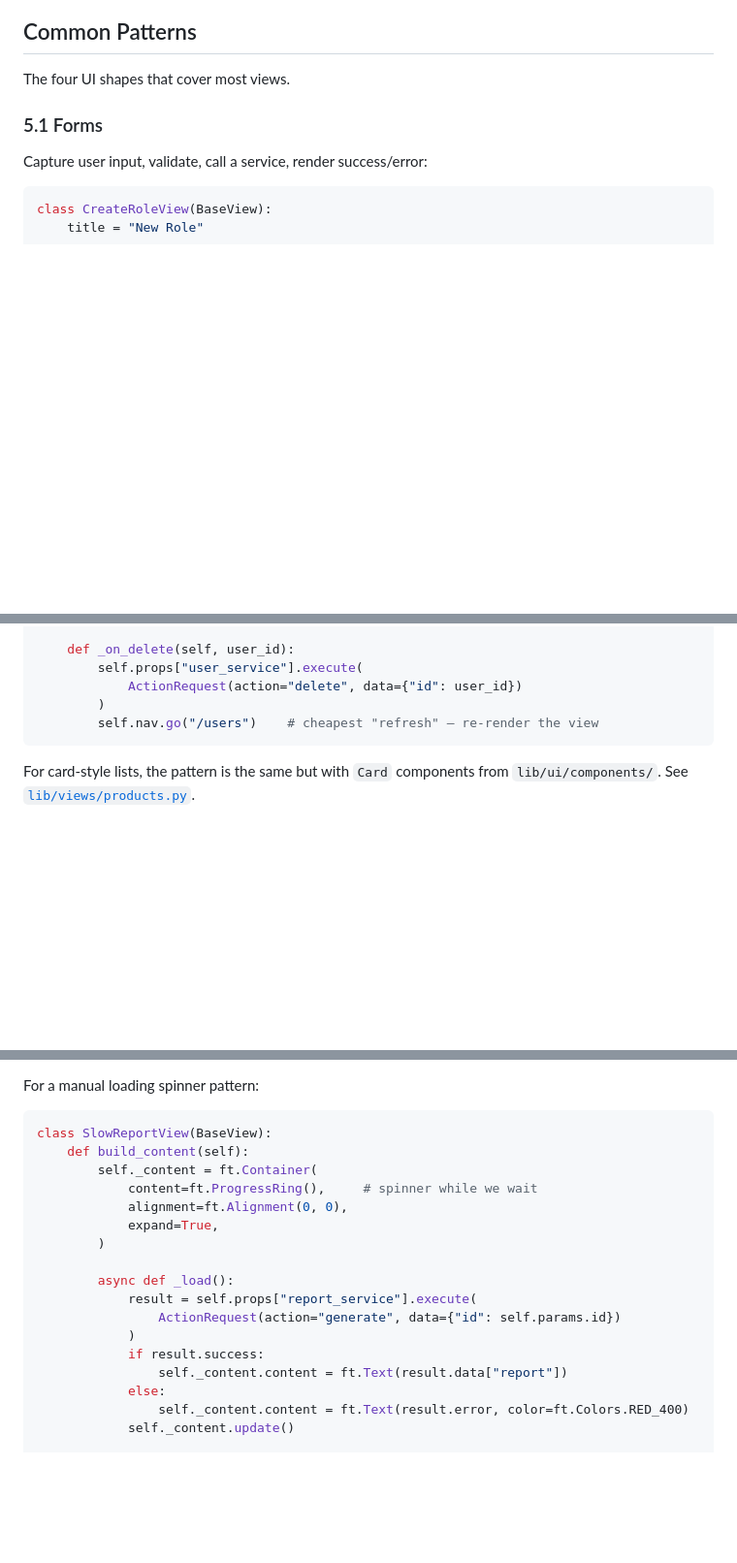
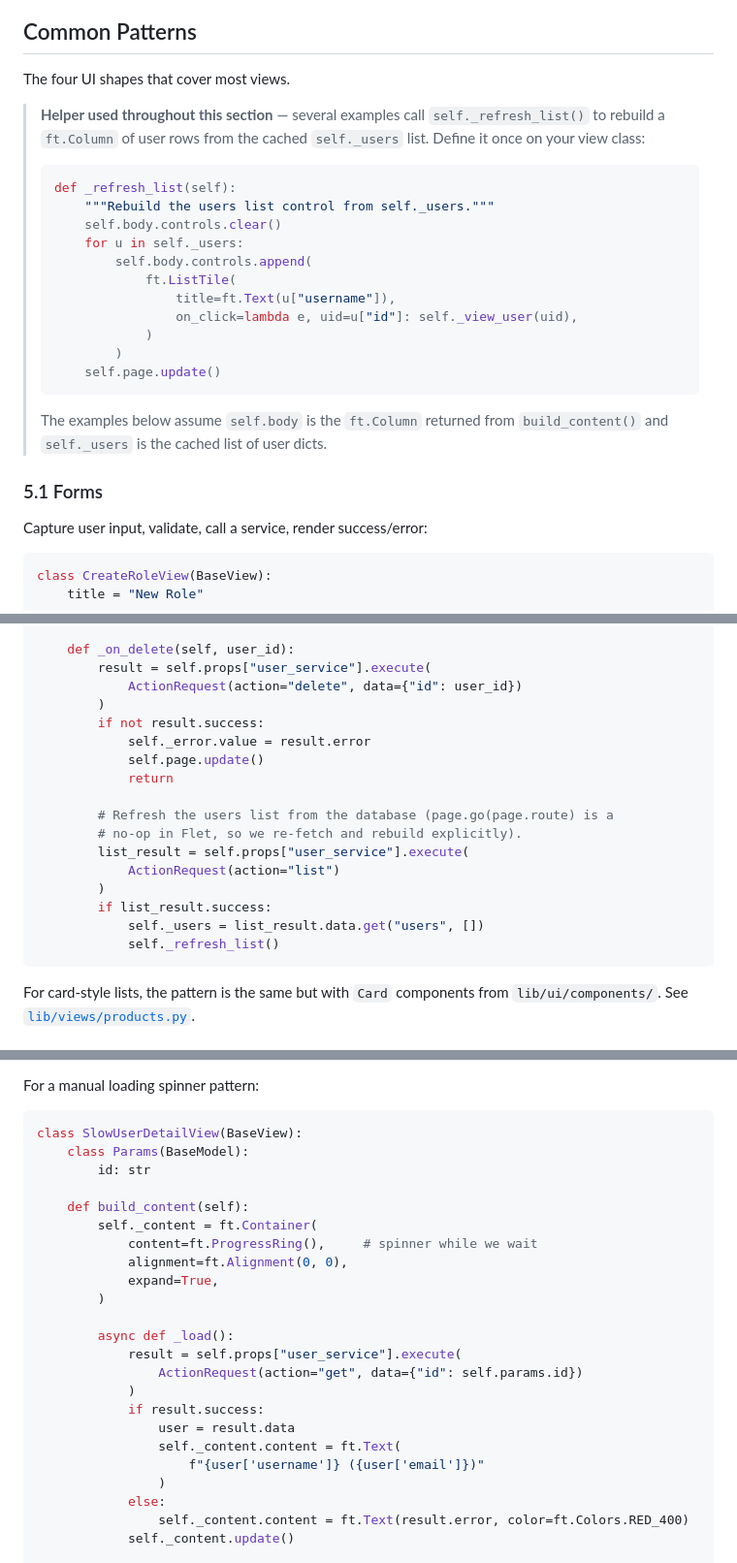
Before and after one commit to rodwlz/flex-templates, a Markdown page: docs/VIEW_DEVELOPMENT.md, 3 parts joined by grey strips. Shown at 97% size. Rendered like a GitHub page; blank space fills up the shorter version.

Commit message:
docs: fix code examples in view development guide
Address 6 critical issues and 4 polish items from code quality review:
add missing Params class to UserDetailView, correct get_user return-type
comment, rewrite list refresh logic, add result.success checks, replace
phantom services (auth_service/report_service) with real user_service,
define _refresh_list helper once, plus minor polish (wrapper notes,
props wiring note, names variable definition, WRAPPERS.md cross-ref).

Co-Authored-By: Claude Haiku 4.5 <noreply@anthropic.com>

````diff
--- a/docs/VIEW_DEVELOPMENT.md
+++ b/docs/VIEW_DEVELOPMENT.md
@@ -557,6 +573,27 @@ unlocked / show-keys states without rebuilding the whole view.
 ## Common Patterns
 
 The four UI shapes that cover most views.
+
+> **Helper used throughout this section** — several examples call
+> `self._refresh_list()` to rebuild a `ft.Column` of user rows from the cached
+> `self._users` list. Define it once on your view class:
+>
+> ```python
+> def _refresh_list(self):
+>     """Rebuild the users list control from self._users."""
+>     self.body.controls.clear()
+>     for u in self._users:
+>         self.body.controls.append(
+>             ft.ListTile(
+>                 title=ft.Text(u["username"]),
+>                 on_click=lambda e, uid=u["id"]: self._view_user(uid),
+>             )
+>         )
+>     self.page.update()
+> ```
+>
+> The examples below assume `self.body` is the `ft.Column` returned from
+> `build_content()` and `self._users` is the cached list of user dicts.
 
 ### 5.1 Forms
 
@@ -667,10 +704,22 @@ class UsersListView(BaseView):
         ], spacing=15)
 
     def _on_delete(self, user_id):
-        self.props["user_service"].execute(
+        result = self.props["user_service"].execute(
             ActionRequest(action="delete", data={"id": user_id})
         )
-        self.nav.go("/users")    # cheapest "refresh" — re-render the view
+        if not result.success:
+            self._error.value = result.error
+            self.page.update()
+            return
+
+        # Refresh the users list from the database (page.go(page.route) is a
+        # no-op in Flet, so we re-fetch and rebuild explicitly).
+        list_result = self.props["user_service"].execute(
+            ActionRequest(action="list")
+        )
+        if list_result.success:
+            self._users = list_result.data.get("users", [])
+            self._refresh_list()
 ```
 
 For card-style lists, the pattern is the same but with `Card` components from
@@ -778,7 +827,10 @@ Key ideas:
 For a manual loading spinner pattern:
 
 ```python
-class SlowReportView(BaseView):
+class SlowUserDetailView(BaseView):
+    class Params(BaseModel):
+        id: str
+
     def build_content(self):
         self._content = ft.Container(
             content=ft.ProgressRing(),     # spinner while we wait
@@ -787,11 +839,14 @@ class SlowReportView(BaseView):
         )
 
         async def _load():
-            result = self.props["report_service"].execute(
-                ActionRequest(action="generate", data={"id": self.params.id})
+            result = self.props["user_service"].execute(
+                ActionRequest(action="get", data={"id": self.params.id})
             )
             if result.success:
-                self._content.content = ft.Text(result.data["report"])
+                user = result.data
+                self._content.content = ft.Text(
+                    f"{user['username']} ({user['email']})"
+                )
             else:
                 self._content.content = ft.Text(result.error, color=ft.Colors.RED_400)
             self._content.update()
````
Also changed, not shown: other parts of docs/VIEW_DEVELOPMENT.md (+23 -7 lines).
